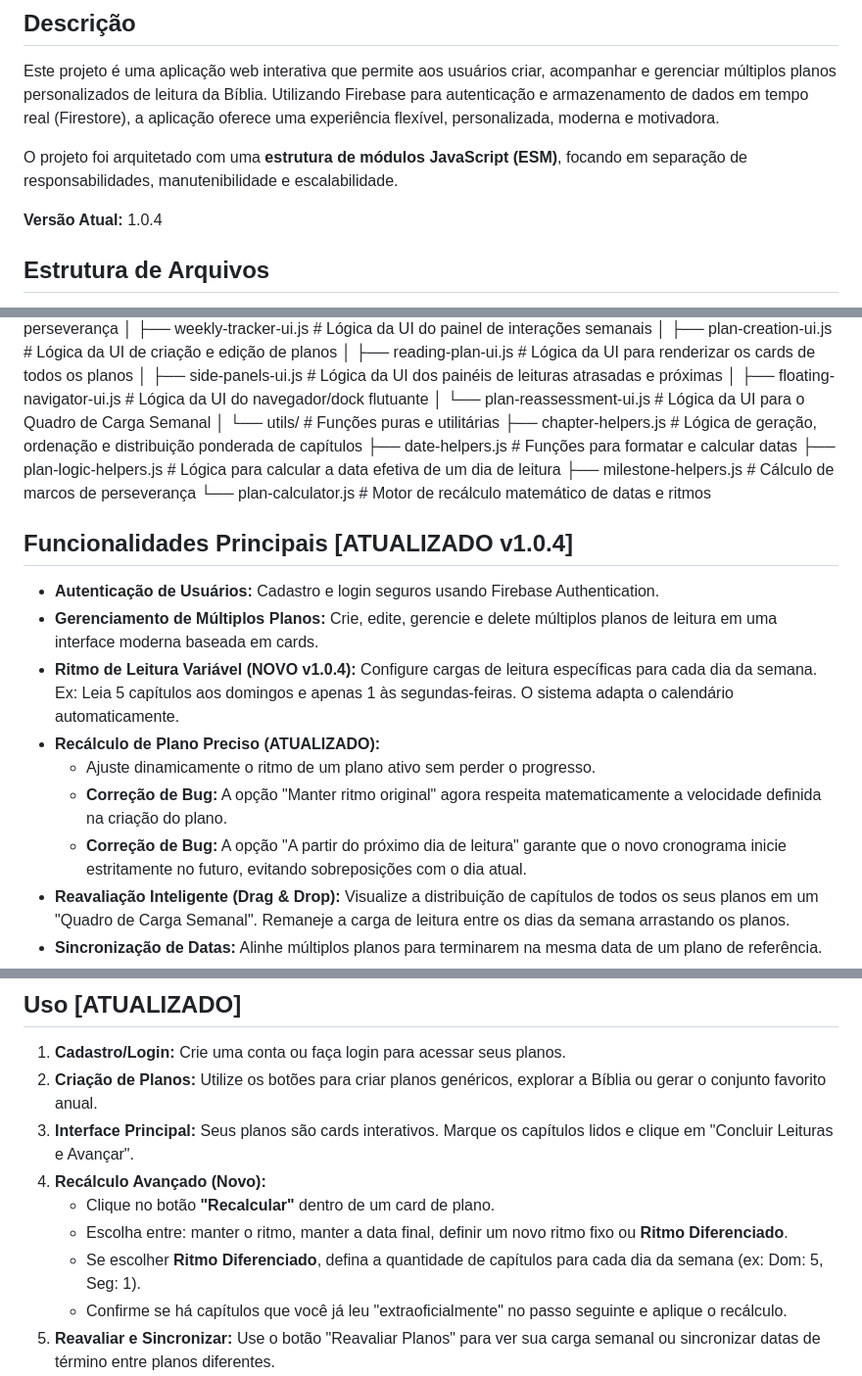
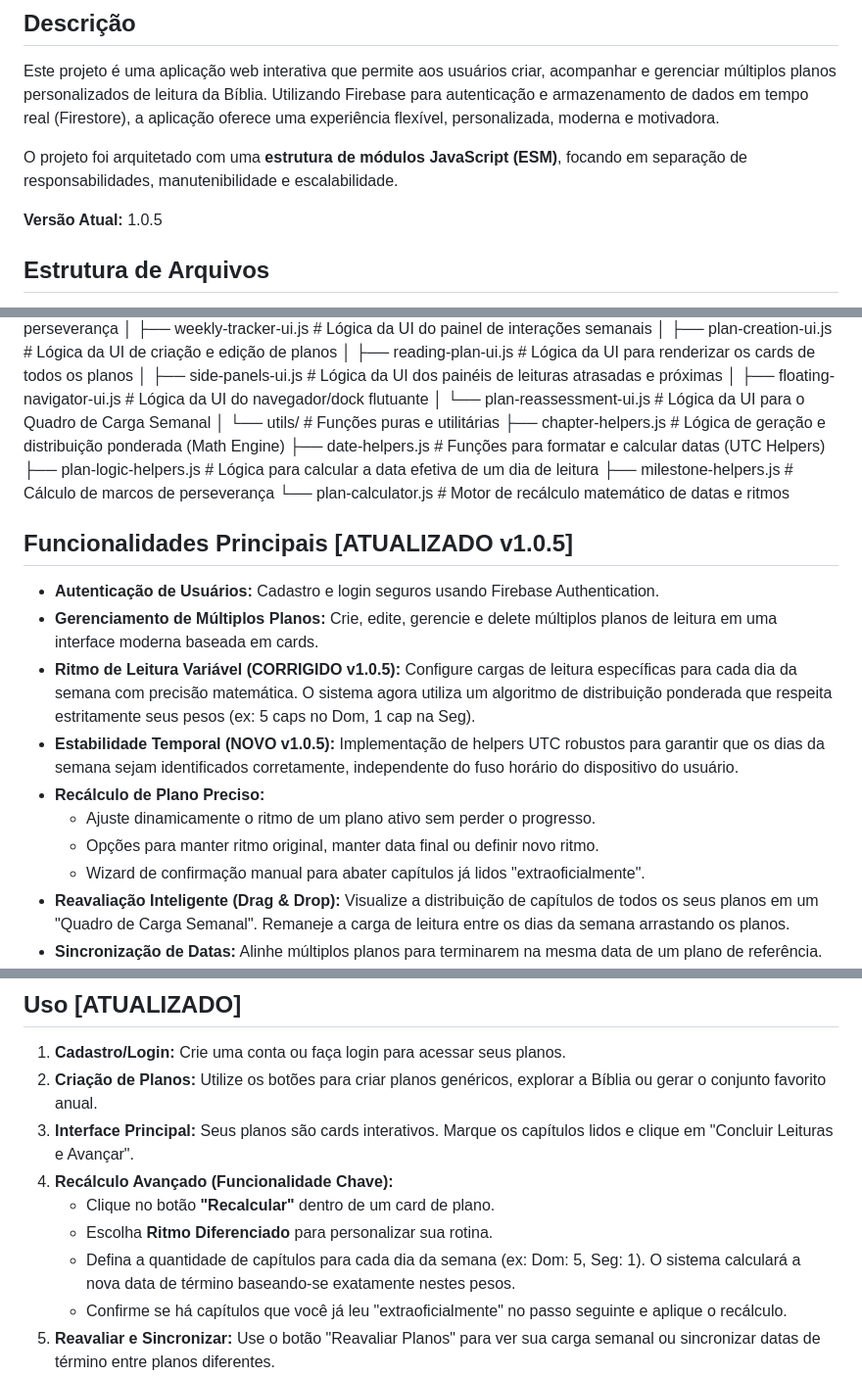
Before and after one commit to Fernnog/Plano-leitura-Biblia, a Markdown page: README.md, 3 parts joined by grey strips. Shown at 98% size. Rendered like a GitHub page.

```diff
--- a/README.md
+++ b/README.md
@@ -10,7 +10,7 @@ Este projeto é uma aplicação web interativa que permite aos usuários criar,
 
 O projeto foi arquitetado com uma **estrutura de módulos JavaScript (ESM)**, focando em separação de responsabilidades, manutenibilidade e escalabilidade.
 
-**Versão Atual:** 1.0.4
+**Versão Atual:** 1.0.5
 
 ## Estrutura de Arquivos
 
@@ -44,21 +44,22 @@ O projeto é organizado na seguinte estrutura de diretórios, promovendo a separ
     │   └── plan-reassessment-ui.js # Lógica da UI para o Quadro de Carga Semanal
     │
     └── utils/ # Funções puras e utilitárias
-        ├── chapter-helpers.js # Lógica de geração, ordenação e distribuição ponderada de capítulos
-        ├── date-helpers.js # Funções para formatar e calcular datas
+        ├── chapter-helpers.js # Lógica de geração e distribuição ponderada (Math Engine)
+        ├── date-helpers.js # Funções para formatar e calcular datas (UTC Helpers)
         ├── plan-logic-helpers.js # Lógica para calcular a data efetiva de um dia de leitura
         ├── milestone-helpers.js # Cálculo de marcos de perseverança
         └── plan-calculator.js # Motor de recálculo matemático de datas e ritmos
 
-## Funcionalidades Principais [ATUALIZADO v1.0.4]
+## Funcionalidades Principais [ATUALIZADO v1.0.5]
 
 *   **Autenticação de Usuários:** Cadastro e login seguros usando Firebase Authentication.
 *   **Gerenciamento de Múltiplos Planos:** Crie, edite, gerencie e delete múltiplos planos de leitura em uma interface moderna baseada em cards.
-*   **Ritmo de Leitura Variável (NOVO v1.0.4):** Configure cargas de leitura específicas para cada dia da semana. Ex: Leia 5 capítulos aos domingos e apenas 1 às segundas-feiras. O sistema adapta o calendário automaticamente.
-*   **Recálculo de Plano Preciso (ATUALIZADO):**
+*   **Ritmo de Leitura Variável (CORRIGIDO v1.0.5):** Configure cargas de leitura específicas para cada dia da semana com precisão matemática. O sistema agora utiliza um algoritmo de distribuição ponderada que respeita estritamente seus pesos (ex: 5 caps no Dom, 1 cap na Seg).
+*   **Estabilidade Temporal (NOVO v1.0.5):** Implementação de helpers UTC robustos para garantir que os dias da semana sejam identificados corretamente, independente do fuso horário do dispositivo do usuário.
+*   **Recálculo de Plano Preciso:**
     *   Ajuste dinamicamente o ritmo de um plano ativo sem perder o progresso.
-    *   **Correção de Bug:** A opção "Manter ritmo original" agora respeita matematicamente a velocidade definida na criação do plano.
-    *   **Correção de Bug:** A opção "A partir do próximo dia de leitura" garante que o novo cronograma inicie estritamente no futuro, evitando sobreposições com o dia atual.
+    *   Opções para manter ritmo original, manter data final ou definir novo ritmo.
+    *   Wizard de confirmação manual para abater capítulos já lidos "extraoficialmente".
 *   **Reavaliação Inteligente (Drag & Drop):** Visualize a distribuição de capítulos de todos os seus planos em um "Quadro de Carga Semanal". Remaneje a carga de leitura entre os dias da semana arrastando os planos.
 *   **Sincronização de Datas:** Alinhe múltiplos planos para terminarem na mesma data de um plano de referência.
 *   **Navegação Rápida:** Um *dock* flutuante permite alternar instantaneamente entre os seus planos de leitura.
@@ -118,10 +119,10 @@ Para executar este projeto localmente, você precisará configurar seu próprio
 1.  **Cadastro/Login:** Crie uma conta ou faça login para acessar seus planos.
 2.  **Criação de Planos:** Utilize os botões para criar planos genéricos, explorar a Bíblia ou gerar o conjunto favorito anual.
 3.  **Interface Principal:** Seus planos são cards interativos. Marque os capítulos lidos e clique em "Concluir Leituras e Avançar".
-4.  **Recálculo Avançado (Novo):**
+4.  **Recálculo Avançado (Funcionalidade Chave):**
     *   Clique no botão **"Recalcular"** dentro de um card de plano.
-    *   Escolha entre: manter o ritmo, manter a data final, definir um novo ritmo fixo ou **Ritmo Diferenciado**.
-    *   Se escolher **Ritmo Diferenciado**, defina a quantidade de capítulos para cada dia da semana (ex: Dom: 5, Seg: 1).
+    *   Escolha **Ritmo Diferenciado** para personalizar sua rotina.
+    *   Defina a quantidade de capítulos para cada dia da semana (ex: Dom: 5, Seg: 1). O sistema calculará a nova data de término baseando-se exatamente nestes pesos.
     *   Confirme se há capítulos que você já leu "extraoficialmente" no passo seguinte e aplique o recálculo.
 5.  **Reavaliar e Sincronizar:** Use o botão "Reavaliar Planos" para ver sua carga semanal ou sincronizar datas de término entre planos diferentes.
 6.  **Histórico e Estatísticas:** Acesse gráficos de progresso e histórico detalhado em cada card.
```
